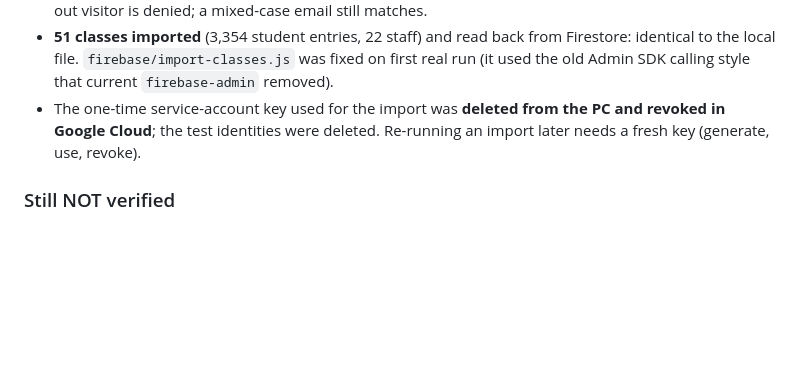
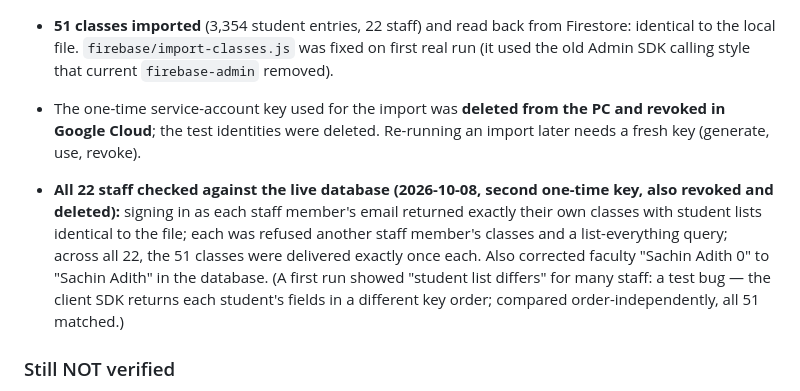
Before and after one commit to RavisankarMR-design/collegeproject, a Markdown page: FIREBASE-ROSTER-PLAN.md, the part around the change. Rendered like a GitHub page; blank space fills up the shorter version.

Commit message:
Docs: all 22 staff verified against live Firestore; faculty name fixed
Signed in as each of the 22 staff (made-up identities carrying their email
claim) against the live rec-scan database: each read exactly their own
classes with identical student lists, was refused other staff's classes and
a list-all, and all 51 classes were delivered exactly once. Corrected the
faculty name "Sachin Adith 0" to "Sachin Adith" (owner's instruction).
The one-time key used was deleted and revoked.

Co-Authored-By: Claude Sonnet 5.5 <noreply@anthropic.com>

```diff
--- a/FIREBASE-ROSTER-PLAN.md
+++ b/FIREBASE-ROSTER-PLAN.md
@@ -221,6 +221,16 @@ that changed in this plan:
   the PC and revoked in Google Cloud**; the test identities were deleted.
   Re-running an import later needs a fresh key (generate, use, revoke).
 
+- **All 22 staff checked against the live database (2026-10-08, second
+  one-time key, also revoked and deleted):** signing in as each staff
+  member's email returned exactly their own classes with student lists
+  identical to the file; each was refused another staff member's classes and
+  a list-everything query; across all 22, the 51 classes were delivered
+  exactly once each. Also corrected faculty "Sachin Adith 0" to "Sachin
+  Adith" in the database. (A first run showed "student list differs" for many
+  staff: a test bug — the client SDK returns each student's fields in a
+  different key order; compared order-independently, all 51 matched.)
+
 ### Still NOT verified
 
 - **A real Google ID token being accepted by Firebase.** Everything up to
```
Also changed, not shown: CLAUDE.md (+4 -1 lines).
